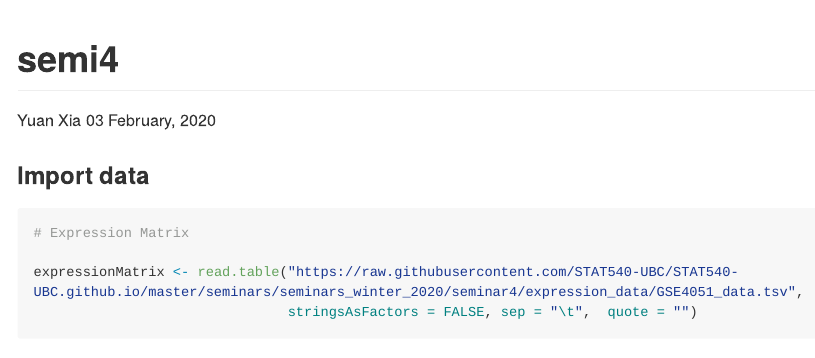
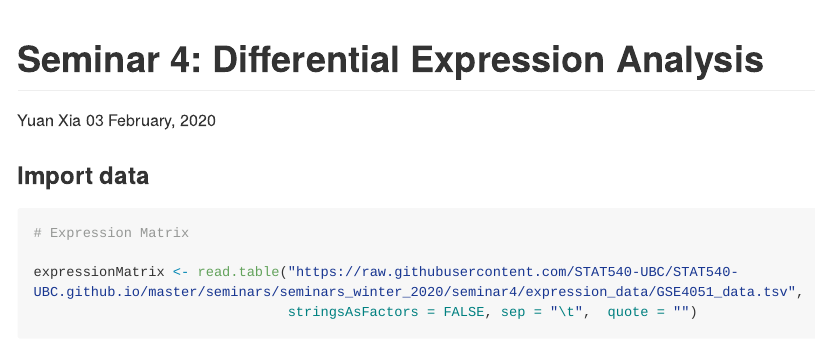
Before and after one commit to LilyYuanXia/Statistical-Methods-for-High-Dimensional-Biology, an R Markdown document (seminar/seminar 4/semi4.Rmd): the page in a window 1100 px wide, from its top. Rendered offline with R 4.5, knitr and Pandoc, with nearby package versions; some code elsewhere in the file could not run offline; long lines of code are wrapped.

Commit message:
update seminar 4

```diff
--- a/seminar/seminar 4/semi4.Rmd
+++ b/seminar/seminar 4/semi4.Rmd
@@ -1,5 +1,5 @@
 ---
-title: "semi4"
+title: "Seminar 4: Differential Expression Analysis"
 author: "Yuan Xia"
 date: "`r format(Sys.time(), '%d %B, %Y')`"
 output: github_document
```
Also changed, not shown: seminar/seminar 4/semi4.md, seminar/seminar 4/semi4_files/figure-gfm/unnamed-chunk-10-1.png, seminar/seminar 4/semi4_files/figure-gfm/unnamed-chunk-10-2.png, seminar/seminar 4/semi4_files/figure-gfm/unnamed-chunk-11-1.png, seminar/seminar 4/semi4_files/figure-gfm/unnamed-chunk-11-2.png, seminar/seminar 4/semi4_files/figure-gfm/unnamed-chunk-11-3.png, seminar/seminar 4/semi4_files/figure-gfm/unnamed-chunk-12-1.png, seminar/seminar 4/semi4.Rmd (3 more changed lines).
